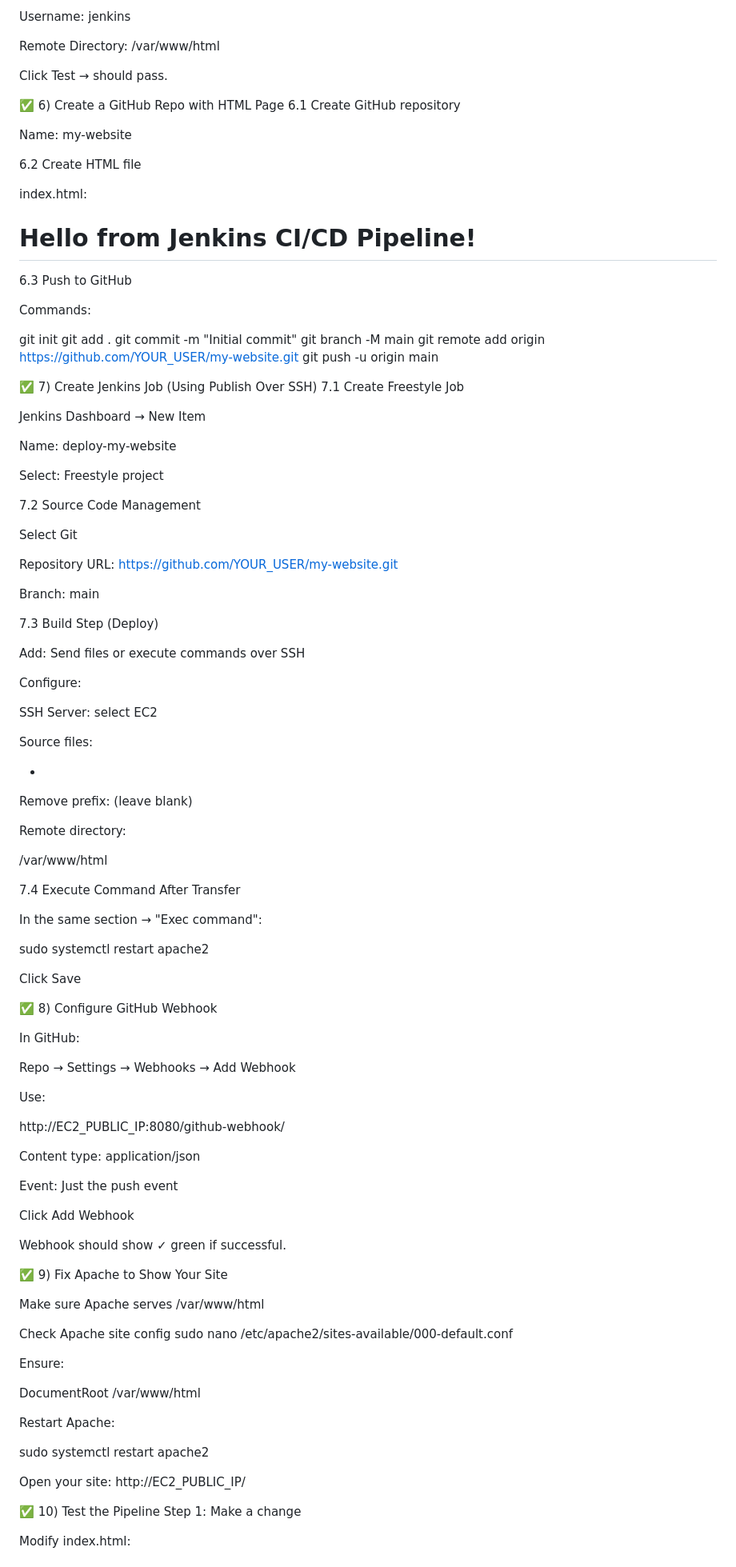
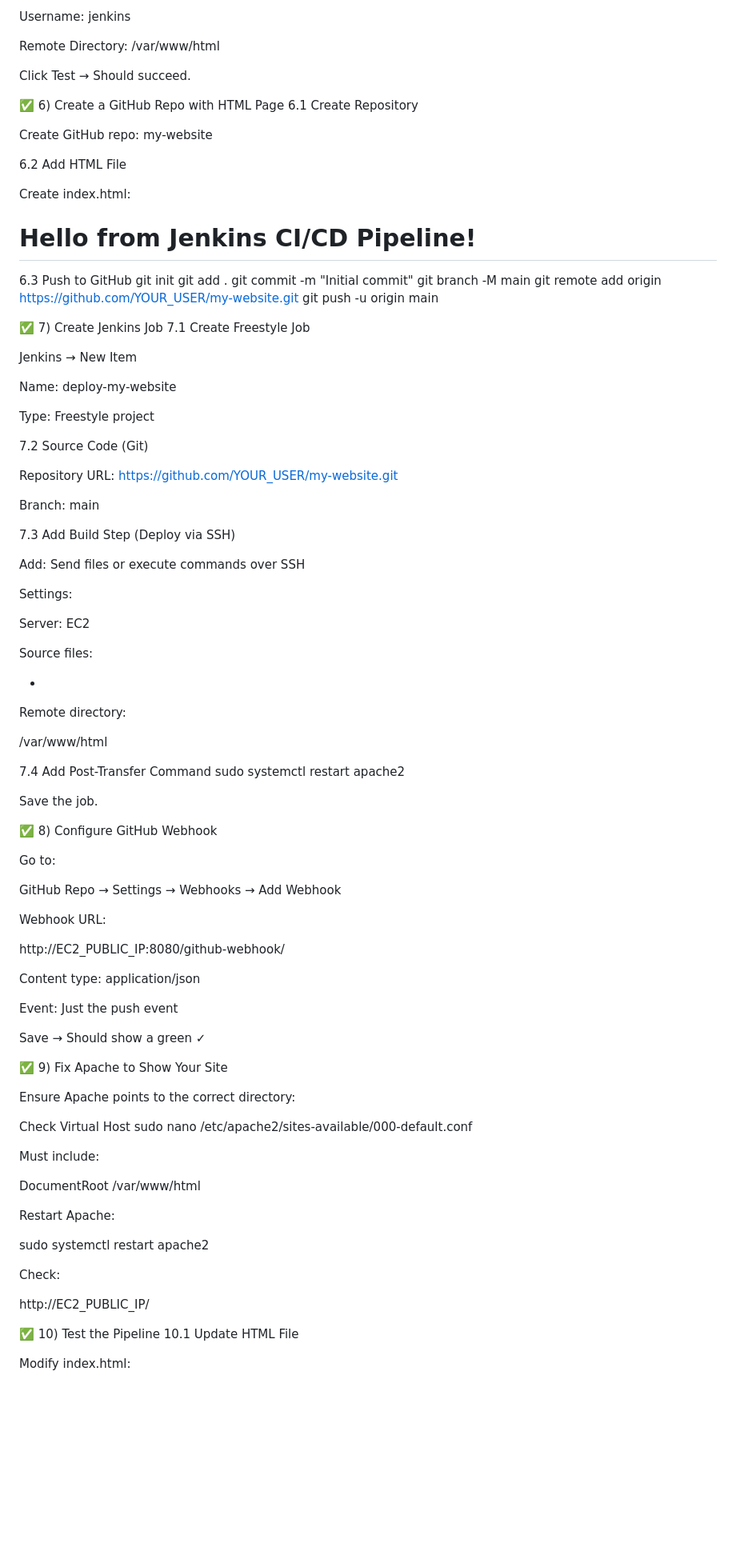
Before and after one commit to SANKETK2523/jenkins, a Markdown page: README.md, the part around one of its changes. Shown at 80% size. Drawn GitHub-style; blank space fills up the shorter version.

```diff
--- a/README.md
+++ b/README.md
@@ -117,16 +115,16 @@ Username: jenkins
 
 Remote Directory: /var/www/html
 
-Click Test → should pass.
+Click Test → Should succeed.
 
 ✅ 6) Create a GitHub Repo with HTML Page
-6.1 Create GitHub repository
+6.1 Create Repository
 
-Name: my-website
+Create GitHub repo: my-website
 
-6.2 Create HTML file
+6.2 Add HTML File
 
-index.html:
+Create index.html:
 
 <!DOCTYPE html>
 <html>
@@ -139,9 +137,6 @@ index.html:
 </html>
 
 6.3 Push to GitHub
-
-Commands:
-
 git init
 git add .
 git commit -m "Initial commit"
@@ -149,60 +144,53 @@ git branch -M main
 git remote add origin https://github.com/YOUR_USER/my-website.git
 git push -u origin main
 
-✅ 7) Create Jenkins Job (Using Publish Over SSH)
+✅ 7) Create Jenkins Job
 7.1 Create Freestyle Job
 
-Jenkins Dashboard → New Item
+Jenkins → New Item
 
 Name: deploy-my-website
 
-Select: Freestyle project
+Type: Freestyle project
 
-7.2 Source Code Management
-
-Select Git
+7.2 Source Code (Git)
 
 Repository URL:
 https://github.com/YOUR_USER/my-website.git
 
 Branch: main
 
-7.3 Build Step (Deploy)
+7.3 Add Build Step (Deploy via SSH)
 
 Add:
 Send files or execute commands over SSH
 
-Configure:
+Settings:
 
-SSH Server: select EC2
+Server: EC2
 
 Source files:
 
 *
 
 
-Remove prefix: (leave blank)
-
 Remote directory:
 
 /var/www/html
 
-7.4 Execute Command After Transfer
-
-In the same section → "Exec command":
-
+7.4 Add Post-Transfer Command
 sudo systemctl restart apache2
 
 
-Click Save
+Save the job.
 
 ✅ 8) Configure GitHub Webhook
 
-In GitHub:
+Go to:
 
-Repo → Settings → Webhooks → Add Webhook
+GitHub Repo → Settings → Webhooks → Add Webhook
 
-Use:
+Webhook URL:
 
 http://EC2_PUBLIC_IP:8080/github-webhook/
 
@@ -211,19 +199,17 @@ Content type: application/json
 
 Event: Just the push event
 
-Click Add Webhook
-
-Webhook should show ✓ green if successful.
+Save → Should show a green ✓
 
 ✅ 9) Fix Apache to Show Your Site
 
-Make sure Apache serves /var/www/html
+Ensure Apache points to the correct directory:
 
-Check Apache site config
+Check Virtual Host
 sudo nano /etc/apache2/sites-available/000-default.conf
 
 
-Ensure:
+Must include:
 
 DocumentRoot /var/www/html
 
@@ -232,11 +218,13 @@ Restart Apache:
 
 sudo systemctl restart apache2
 
-Open your site:
+
+Check:
+
 http://EC2_PUBLIC_IP/
 
 ✅ 10) Test the Pipeline
-Step 1: Make a change
+10.1 Update HTML File
 
 Modify index.html:
 
```
Also changed, not shown: other parts of README.md (+53 -52 lines).
